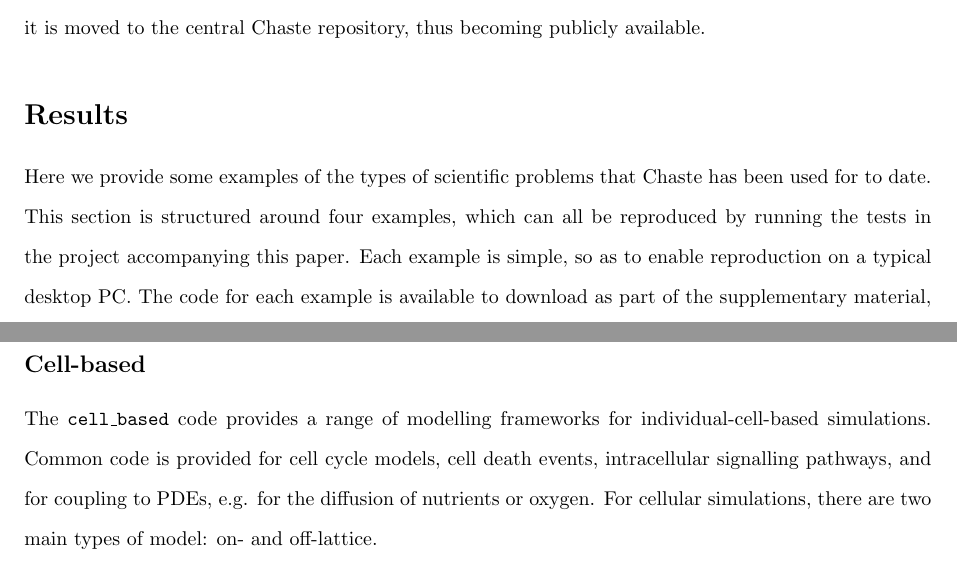
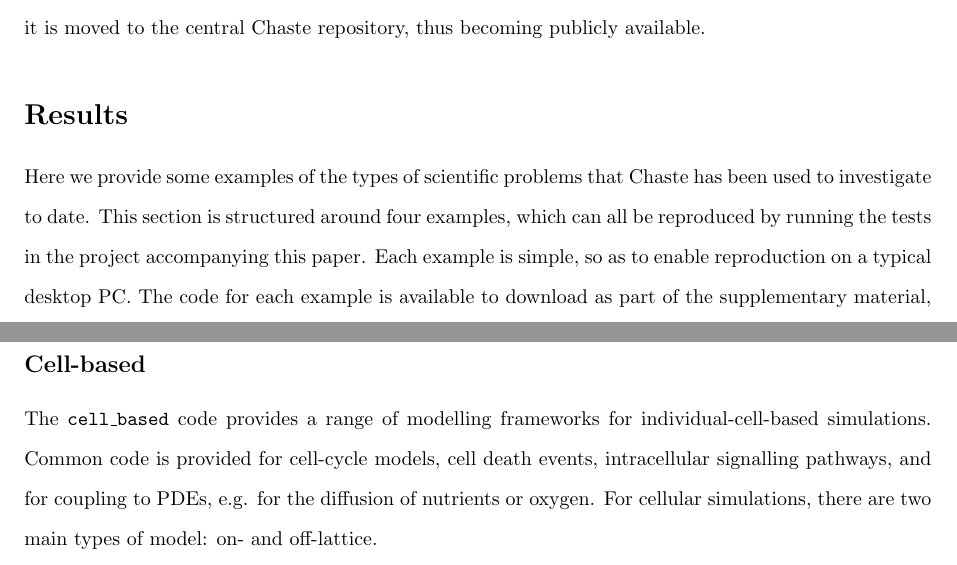
Before and after one commit to Chaste/project_Plos2012, a LaTeX document (paper/plos_chaste.tex): two parts of pages 7 and 8 of 23, joined at a grey line, cut so that both start at the same text. Compiled offline with pdfLaTeX.

Commit message:
[PLos] Alex's comments.
git-svn-id: file:///var/svn/chaste/projects/Plos2012@16441 b5f69653-2bf5-0310-8201-b0dafb8e1405

```diff
--- a/paper/plos_chaste.tex
+++ b/paper/plos_chaste.tex
@@ -299,7 +299,7 @@
 % PloS Instructions:
 %    Results – Examples of biological problems solved using the software,
 %    including results obtained with the deposited test data and associated parameters.
-Here we provide some examples of the types of scientific problems that Chaste has been used for to date.
+Here we provide some examples of the types of scientific problems that Chaste has been used to investigate to date.
 This section is structured around four examples, which can all be reproduced by running the tests in the project accompanying this paper.
 Each example is simple, so as to enable reproduction on a typical desktop PC.
 The code for each example is available to download as part of the supplementary material, and can also be found at \protect\url{https://chaste.cs.ox.ac.uk/cgi-bin/trac.cgi/wiki/PaperTutorials/Plos2012}
@@ -318,7 +318,7 @@
 \subsection*{Cell-based}
 
 The \texttt{cell\_based} code provides a range of modelling frameworks for individual-cell-based simulations.
-Common code is provided for cell cycle models, cell death events, intracellular signalling pathways, and for coupling to PDEs, e.g. for the diffusion of nutrients or oxygen.
+Common code is provided for cell-cycle models, cell death events, intracellular signalling pathways, and for coupling to PDEs, e.g. for the diffusion of nutrients or oxygen.
 For cellular simulations, there are two main types of model: on- and off-lattice.
 
 \textbf{On-lattice} models which are supported include cellular automata (1--3D) \cite{moreira2002cellular}, in which one lattice site is associated with one or more cells.
```
